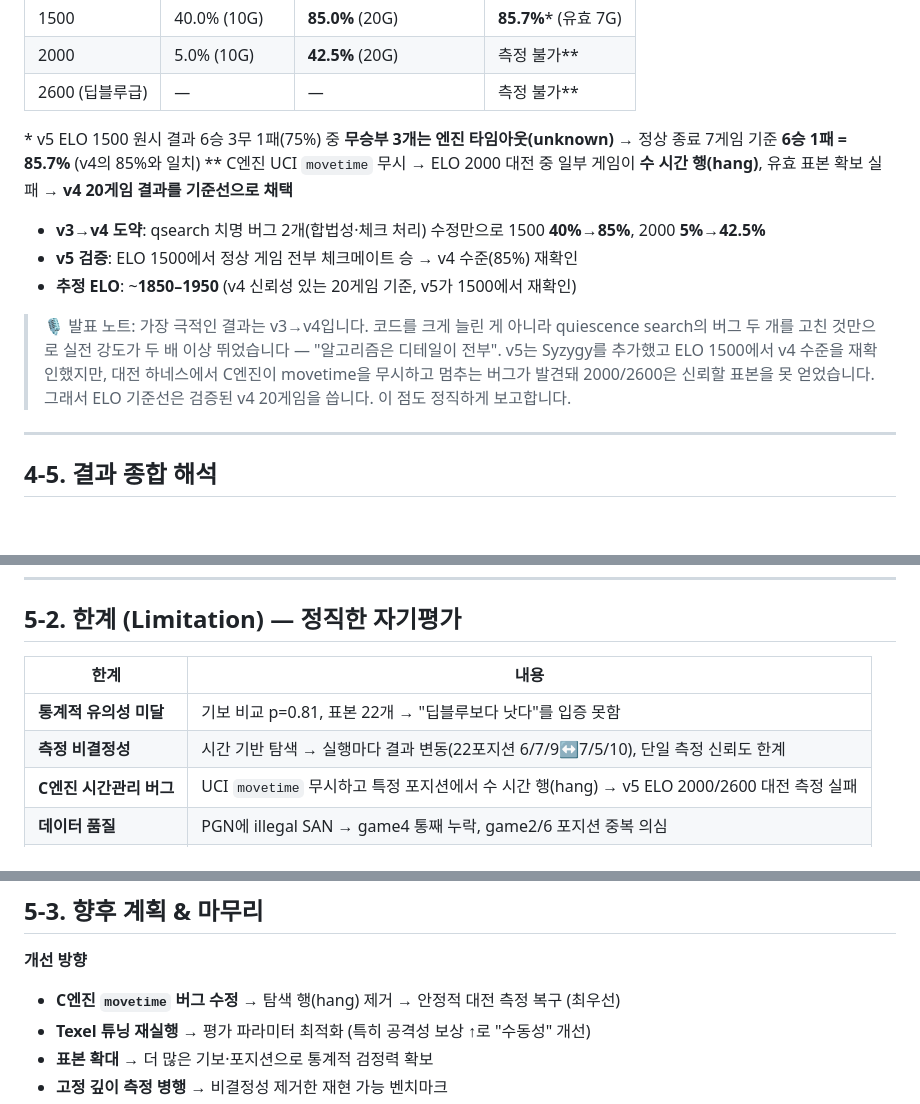
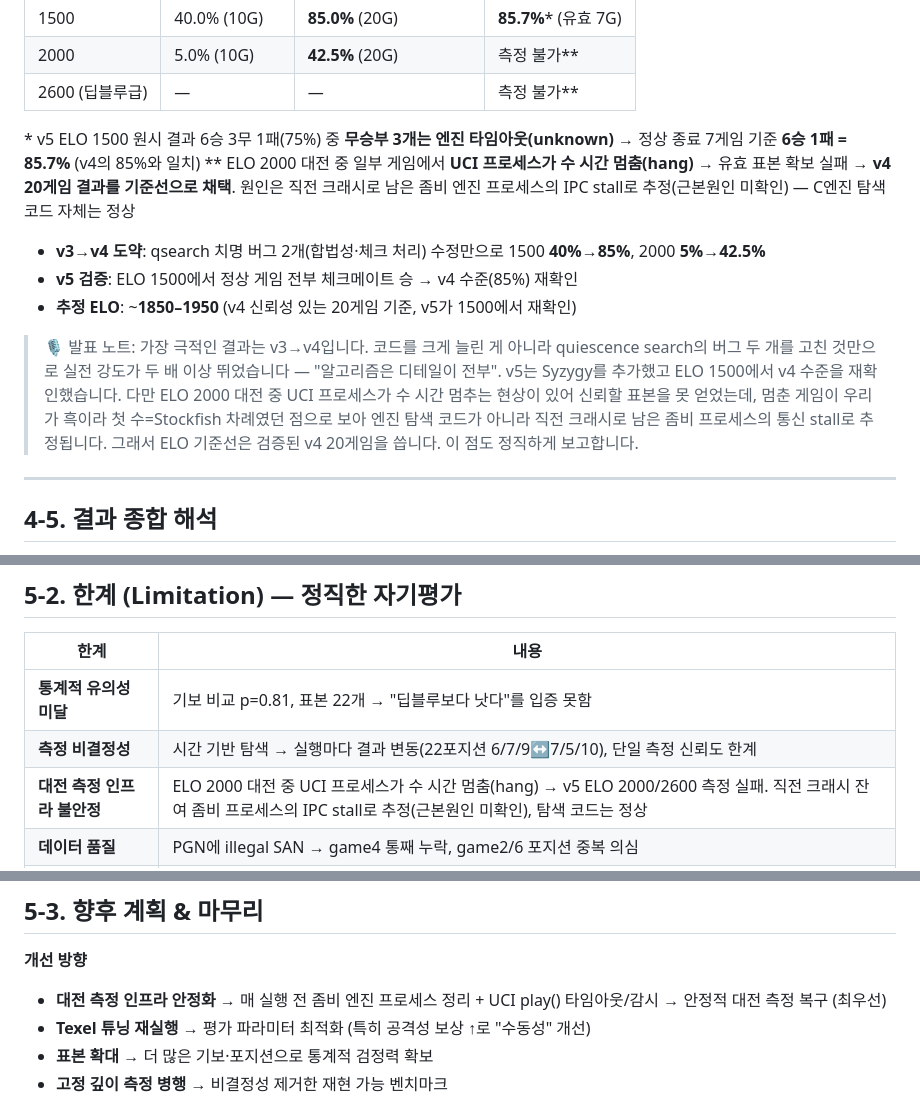
Before and after one commit to hiksh/Deeper-Blue, a Markdown page: PRESENTATION.md, 3 parts joined by grey strips. GitHub-like rendering; blank space fills up the shorter version.

Commit message:
docs: 대전 hang 원인 표현 정정 — '엔진 코드 버그' 단정 제거
C엔진 시간관리 코드는 정상(negamax/qsearch 모두 4096노드마다 time_up 호출).
7h 멈춘 게임이 우리 흑(첫 수=Stockfish)이었던 점 등으로 보아 탐색 코드가 아닌
이전 크래시 잔여 좀비 프로세스의 UCI IPC stall로 추정(근본원인 미확인)으로 수정.

```diff
--- a/PRESENTATION.md
+++ b/PRESENTATION.md
@@ -431,13 +431,13 @@ python download_syzygy.py    # → data/syzygy/
 | 2600 (딥블루급) | — | — | 측정 불가\*\* |
 
 \* v5 ELO 1500 원시 결과 6승 3무 1패(75%) 중 **무승부 3개는 엔진 타임아웃(unknown)** → 정상 종료 7게임 기준 **6승 1패 = 85.7%** (v4의 85%와 일치)
-\*\* C엔진 UCI `movetime` 무시 → ELO 2000 대전 중 일부 게임이 **수 시간 행(hang)**, 유효 표본 확보 실패 → **v4 20게임 결과를 기준선으로 채택**
+\*\* ELO 2000 대전 중 일부 게임에서 **UCI 프로세스가 수 시간 멈춤(hang)** → 유효 표본 확보 실패 → **v4 20게임 결과를 기준선으로 채택**. 원인은 직전 크래시로 남은 좀비 엔진 프로세스의 IPC stall로 추정(근본원인 미확인) — C엔진 탐색 코드 자체는 정상
 
 - **v3→v4 도약**: qsearch 치명 버그 2개(합법성·체크 처리) 수정만으로 1500 **40%→85%**, 2000 **5%→42.5%**
 - **v5 검증**: ELO 1500에서 정상 게임 전부 체크메이트 승 → v4 수준(85%) 재확인
 - **추정 ELO**: ~**1850–1950** (v4 신뢰성 있는 20게임 기준, v5가 1500에서 재확인)
 
-> 🎙️ 발표 노트: 가장 극적인 결과는 v3→v4입니다. 코드를 크게 늘린 게 아니라 quiescence search의 버그 두 개를 고친 것만으로 실전 강도가 두 배 이상 뛰었습니다 — "알고리즘은 디테일이 전부". v5는 Syzygy를 추가했고 ELO 1500에서 v4 수준을 재확인했지만, 대전 하네스에서 C엔진이 movetime을 무시하고 멈추는 버그가 발견돼 2000/2600은 신뢰할 표본을 못 얻었습니다. 그래서 ELO 기준선은 검증된 v4 20게임을 씁니다. 이 점도 정직하게 보고합니다.
+> 🎙️ 발표 노트: 가장 극적인 결과는 v3→v4입니다. 코드를 크게 늘린 게 아니라 quiescence search의 버그 두 개를 고친 것만으로 실전 강도가 두 배 이상 뛰었습니다 — "알고리즘은 디테일이 전부". v5는 Syzygy를 추가했고 ELO 1500에서 v4 수준을 재확인했습니다. 다만 ELO 2000 대전 중 UCI 프로세스가 수 시간 멈추는 현상이 있어 신뢰할 표본을 못 얻었는데, 멈춘 게임이 우리가 흑이라 첫 수=Stockfish 차례였던 점으로 보아 엔진 탐색 코드가 아니라 직전 크래시로 남은 좀비 프로세스의 통신 stall로 추정됩니다. 그래서 ELO 기준선은 검증된 v4 20게임을 씁니다. 이 점도 정직하게 보고합니다.
 
 ---
 
@@ -480,7 +480,7 @@ python download_syzygy.py    # → data/syzygy/
 |------|------|
 | **통계적 유의성 미달** | 기보 비교 p=0.81, 표본 22개 → "딥블루보다 낫다"를 입증 못함 |
 | **측정 비결정성** | 시간 기반 탐색 → 실행마다 결과 변동(22포지션 6/7/9↔7/5/10), 단일 측정 신뢰도 한계 |
-| **C엔진 시간관리 버그** | UCI `movetime` 무시하고 특정 포지션에서 수 시간 행(hang) → v5 ELO 2000/2600 대전 측정 실패 |
+| **대전 측정 인프라 불안정** | ELO 2000 대전 중 UCI 프로세스가 수 시간 멈춤(hang) → v5 ELO 2000/2600 측정 실패. 직전 크래시 잔여 좀비 프로세스의 IPC stall로 추정(근본원인 미확인), 탐색 코드는 정상 |
 | **데이터 품질** | PGN에 illegal SAN → game4 통째 누락, game2/6 포지션 중복 의심 |
 | **Texel 튜닝 미완** | 자동 튜닝 파이프라인은 구현했으나 버그 수정 후 **재실행 미완** → 현재 기본 파라미터 |
 | **딥블루와의 격차** | 딥블루 추정 ELO ~2600–2700, 우리 ~1900 → **여전히 약 700 ELO 차이** |
@@ -493,7 +493,7 @@ python download_syzygy.py    # → data/syzygy/
 ## 5-3. 향후 계획 & 마무리
 
 **개선 방향**
-- **C엔진 `movetime` 버그 수정** → 탐색 행(hang) 제거 → 안정적 대전 측정 복구 (최우선)
+- **대전 측정 인프라 안정화** → 매 실행 전 좀비 엔진 프로세스 정리 + UCI play() 타임아웃/감시 → 안정적 대전 측정 복구 (최우선)
 - **Texel 튜닝 재실행** → 평가 파라미터 최적화 (특히 공격성 보상 ↑로 "수동성" 개선)
 - **표본 확대** → 더 많은 기보·포지션으로 통계적 검정력 확보
 - **고정 깊이 측정 병행** → 비결정성 제거한 재현 가능 벤치마크
```
